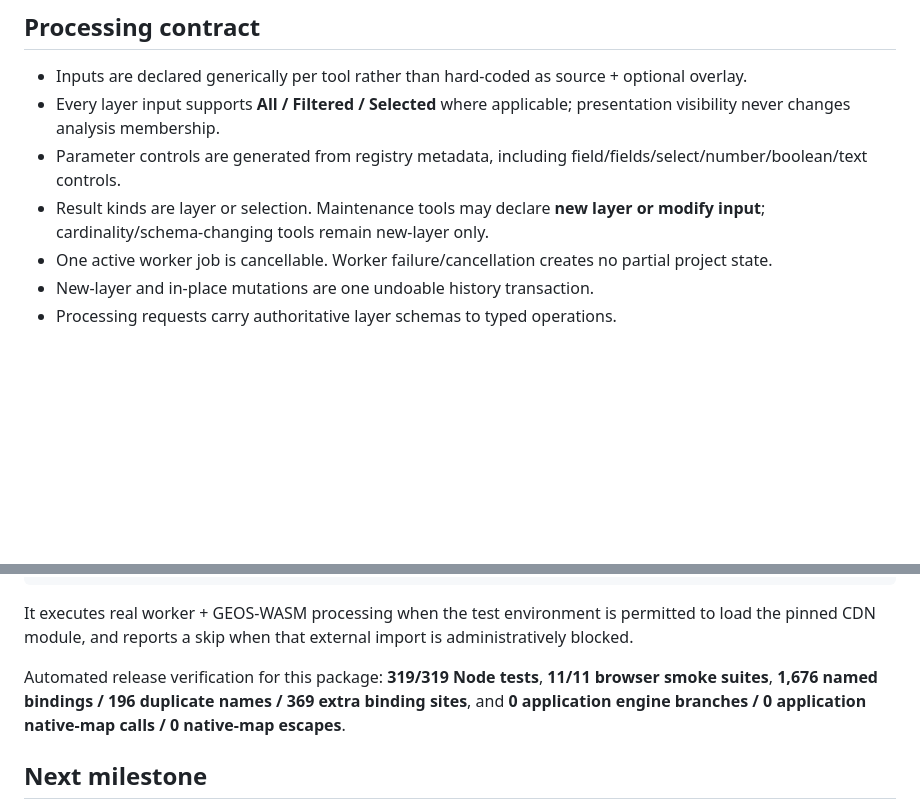
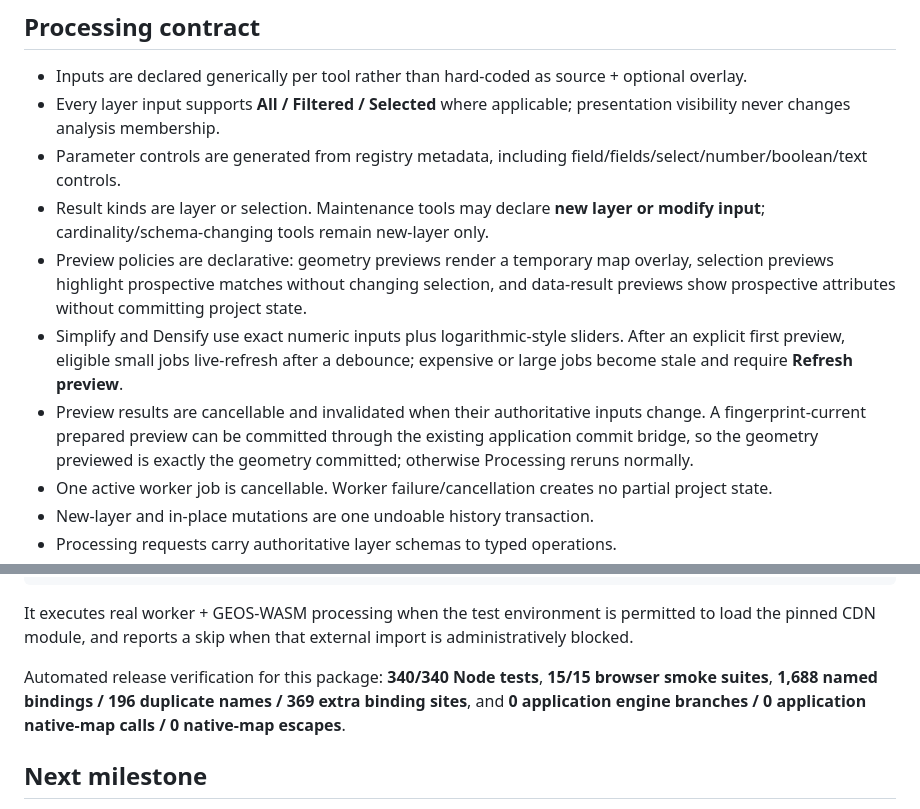
Before and after one commit to giswatidid/GIS, a Markdown page: RELEASE_MANIFEST.md, 2 parts joined by grey strips. GitHub-like rendering; blank space fills up the shorter version.

Commit message:
docs: record completed Processing preview quality gate

```diff
--- a/RELEASE_MANIFEST.md
+++ b/RELEASE_MANIFEST.md
@@ -42,6 +42,9 @@ Retired/forbidden architecture:
 - Every layer input supports **All / Filtered / Selected** where applicable; presentation visibility never changes analysis membership.
 - Parameter controls are generated from registry metadata, including field/fields/select/number/boolean/text controls.
 - Result kinds are layer or selection. Maintenance tools may declare **new layer or modify input**; cardinality/schema-changing tools remain new-layer only.
+- Preview policies are declarative: geometry previews render a temporary map overlay, selection previews highlight prospective matches without changing selection, and data-result previews show prospective attributes without committing project state.
+- Simplify and Densify use exact numeric inputs plus logarithmic-style sliders. After an explicit first preview, eligible small jobs live-refresh after a debounce; expensive or large jobs become stale and require **Refresh preview**.
+- Preview results are cancellable and invalidated when their authoritative inputs change. A fingerprint-current prepared preview can be committed through the existing application commit bridge, so the geometry previewed is exactly the geometry committed; otherwise Processing reruns normally.
 - One active worker job is cancellable. Worker failure/cancellation creates no partial project state.
 - New-layer and in-place mutations are one undoable history transaction.
 - Processing requests carry authoritative layer schemas to typed operations.
@@ -76,7 +79,7 @@ npm run test:browser-processing-execution
 
 It executes real worker + GEOS-WASM processing when the test environment is permitted to load the pinned CDN module, and reports a skip when that external import is administratively blocked.
 
-Automated release verification for this package: **319/319 Node tests**, **11/11 browser smoke suites**, **1,676 named bindings / 196 duplicate names / 369 extra binding sites**, and **0 application engine branches / 0 application native-map calls / 0 native-map escapes**.
+Automated release verification for this package: **340/340 Node tests**, **15/15 browser smoke suites**, **1,688 named bindings / 196 duplicate names / 369 extra binding sites**, and **0 application engine branches / 0 application native-map calls / 0 native-map escapes**.
 
 ## Next milestone
 
```
